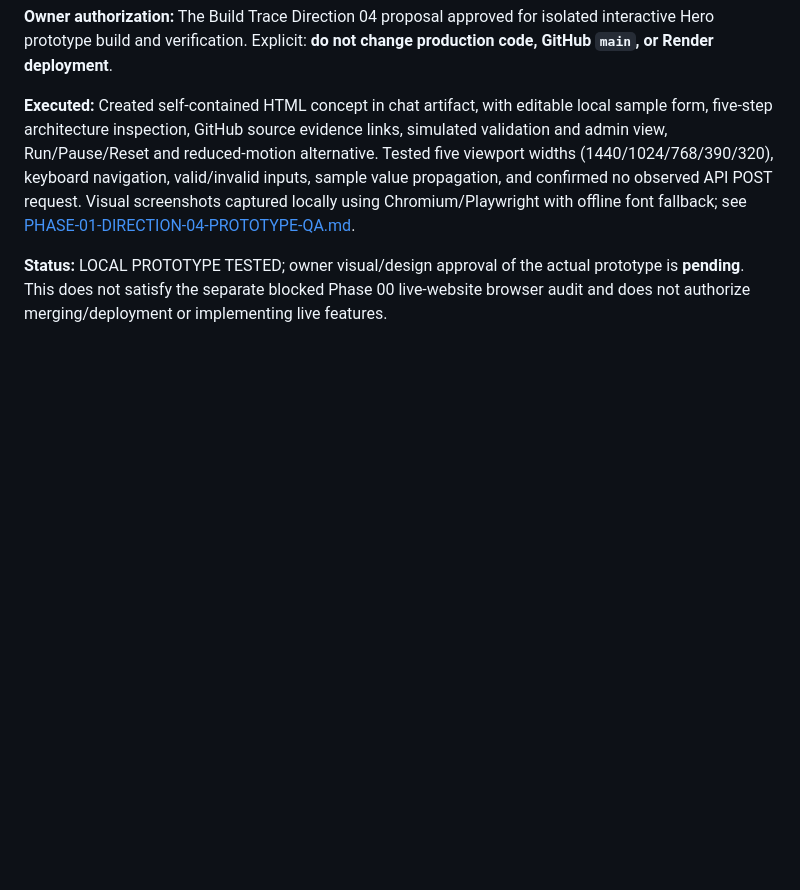
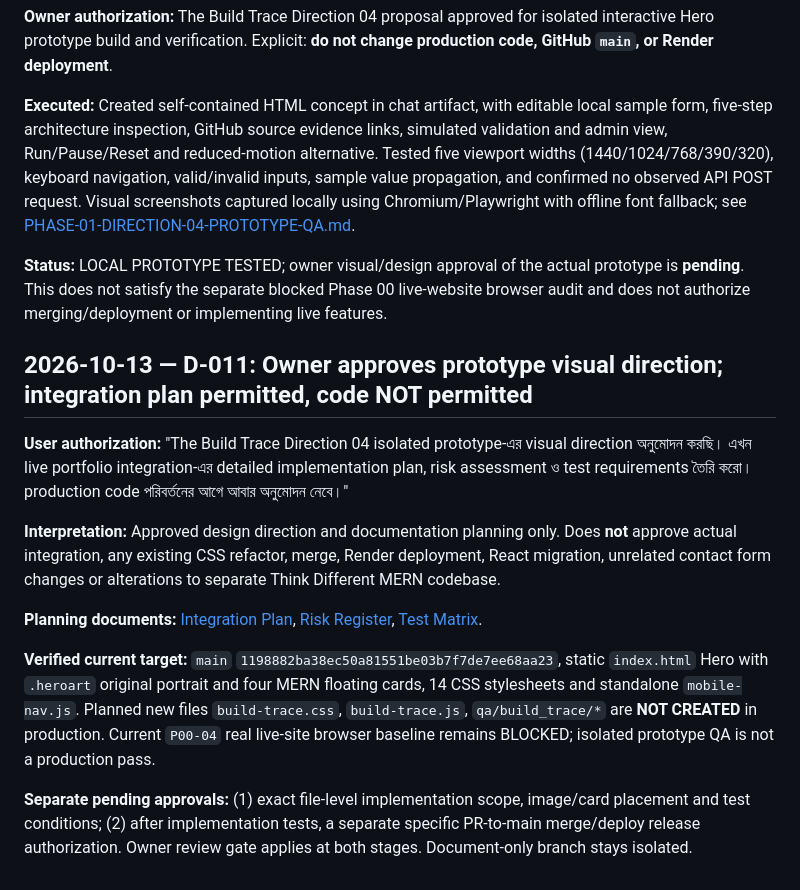
Before and after one commit to faisalkader45trash-netizen/faisal-kader-portfolio-preview, a Markdown page: docs/portfolio-motion/DECISIONS.md, the part around the change. GitHub-like rendering; blank space fills up the shorter version.

Commit message:
docs(portfolio-motion): log approved direction, implementation plan and release gates

```diff
--- a/docs/portfolio-motion/DECISIONS.md
+++ b/docs/portfolio-motion/DECISIONS.md
@@ -87,3 +87,15 @@ Append a dated, numbered entry for each future change in direction, rejected alt
 **Executed:** Created self-contained HTML concept in chat artifact, with editable local sample form, five-step architecture inspection, GitHub source evidence links, simulated validation and admin view, Run/Pause/Reset and reduced-motion alternative. Tested five viewport widths (1440/1024/768/390/320), keyboard navigation, valid/invalid inputs, sample value propagation, and confirmed no observed API POST request. Visual screenshots captured locally using Chromium/Playwright with offline font fallback; see [PHASE-01-DIRECTION-04-PROTOTYPE-QA.md](./PHASE-01-DIRECTION-04-PROTOTYPE-QA.md).
 
 **Status:** LOCAL PROTOTYPE TESTED; owner visual/design approval of the actual prototype is **pending**. This does not satisfy the separate blocked Phase 00 live-website browser audit and does not authorize merging/deployment or implementing live features.
+
+## 2026-10-13 — D-011: Owner approves prototype visual direction; integration plan permitted, code NOT permitted
+
+**User authorization:** "The Build Trace Direction 04 isolated prototype-এর visual direction অনুমোদন করছি। এখন live portfolio integration-এর detailed implementation plan, risk assessment ও test requirements তৈরি করো। production code পরিবর্তনের আগে আবার অনুমোদন নেবে।"
+
+**Interpretation:** Approved design direction and documentation planning only. Does **not** approve actual integration, any existing CSS refactor, merge, Render deployment, React migration, unrelated contact form changes or alterations to separate Think Different MERN codebase.
+
+**Planning documents:** [Integration Plan](./PHASE-01-DIRECTION-04-INTEGRATION-PLAN.md), [Risk Register](./PHASE-01-DIRECTION-04-INTEGRATION-RISKS.md), [Test Matrix](./PHASE-01-DIRECTION-04-INTEGRATION-TESTS.md).
+
+**Verified current target:** `main` `1198882ba38ec50a81551be03b7f7de7ee68aa23`, static `index.html` Hero with `.heroart` original portrait and four MERN floating cards, 14 CSS stylesheets and standalone `mobile-nav.js`. Planned new files `build-trace.css`, `build-trace.js`, `qa/build_trace/*` are **NOT CREATED** in production. Current `P00-04` real live-site browser baseline remains BLOCKED; isolated prototype QA is not a production pass.
+
+**Separate pending approvals:** (1) exact file-level implementation scope, image/card placement and test conditions; (2) after implementation tests, a separate specific PR-to-main merge/deploy release authorization. Owner review gate applies at both stages. Document-only branch stays isolated.
```
